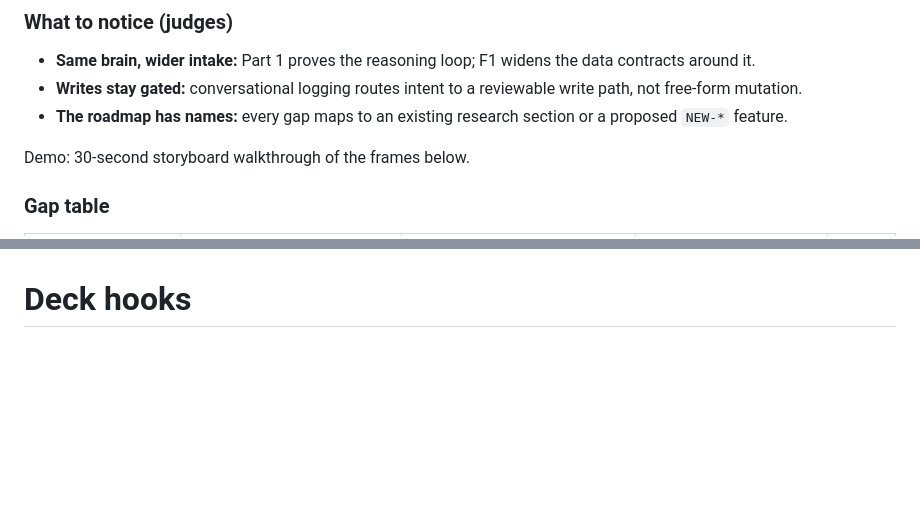
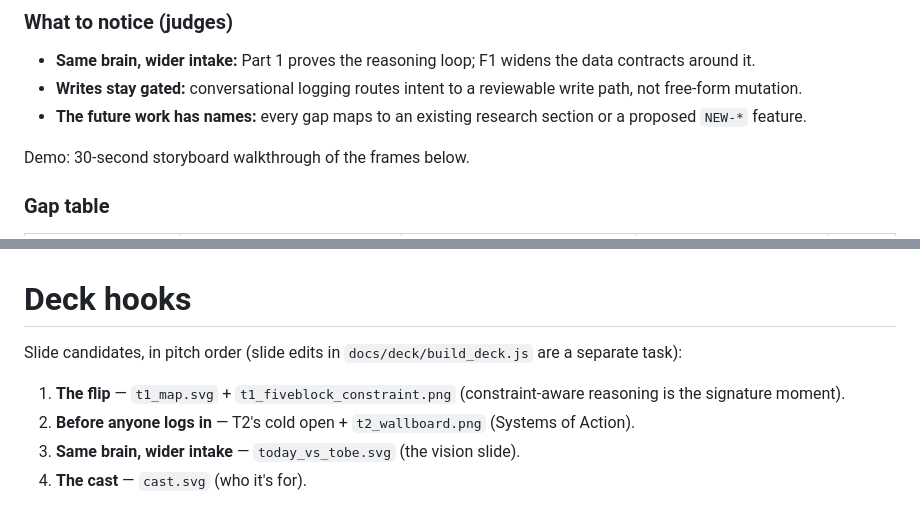
Before and after one commit to biomechanix2026/MaintenanceWiz, a Markdown page: docs/UX_JOURNEYS.md, 2 parts joined by grey strips. GitHub-like rendering; blank space fills up the shorter version.

Commit message:
docs(journeys): deck hooks + final audit (UX journeys complete)

```diff
--- a/docs/UX_JOURNEYS.md
+++ b/docs/UX_JOURNEYS.md
@@ -289,7 +289,7 @@ Demonstrates PDF objectives: 5.2 (risk bands, plant bottleneck), 6.4
   data contracts around it.
 - **Writes stay gated:** conversational logging routes intent to a reviewable
   write path, not free-form mutation.
-- **The roadmap has names:** every gap maps to an existing research section or a
+- **The future work has names:** every gap maps to an existing research section or a
   proposed `NEW-*` feature.
 
 Demo: 30-second storyboard walkthrough of the frames below.
@@ -378,4 +378,12 @@ The F-journeys surface five features the research doesn't yet contain:
 
 # Deck hooks
 
-<!-- filled by Task 8 -->
+Slide candidates, in pitch order (slide edits in `docs/deck/build_deck.js` are
+a separate task):
+
+1. **The flip** — `t1_map.svg` + `t1_fiveblock_constraint.png` (constraint-aware
+   reasoning is the signature moment).
+2. **Before anyone logs in** — T2's cold open + `t2_wallboard.png` (Systems of
+   Action).
+3. **Same brain, wider intake** — `today_vs_tobe.svg` (the vision slide).
+4. **The cast** — `cast.svg` (who it's for).
```
